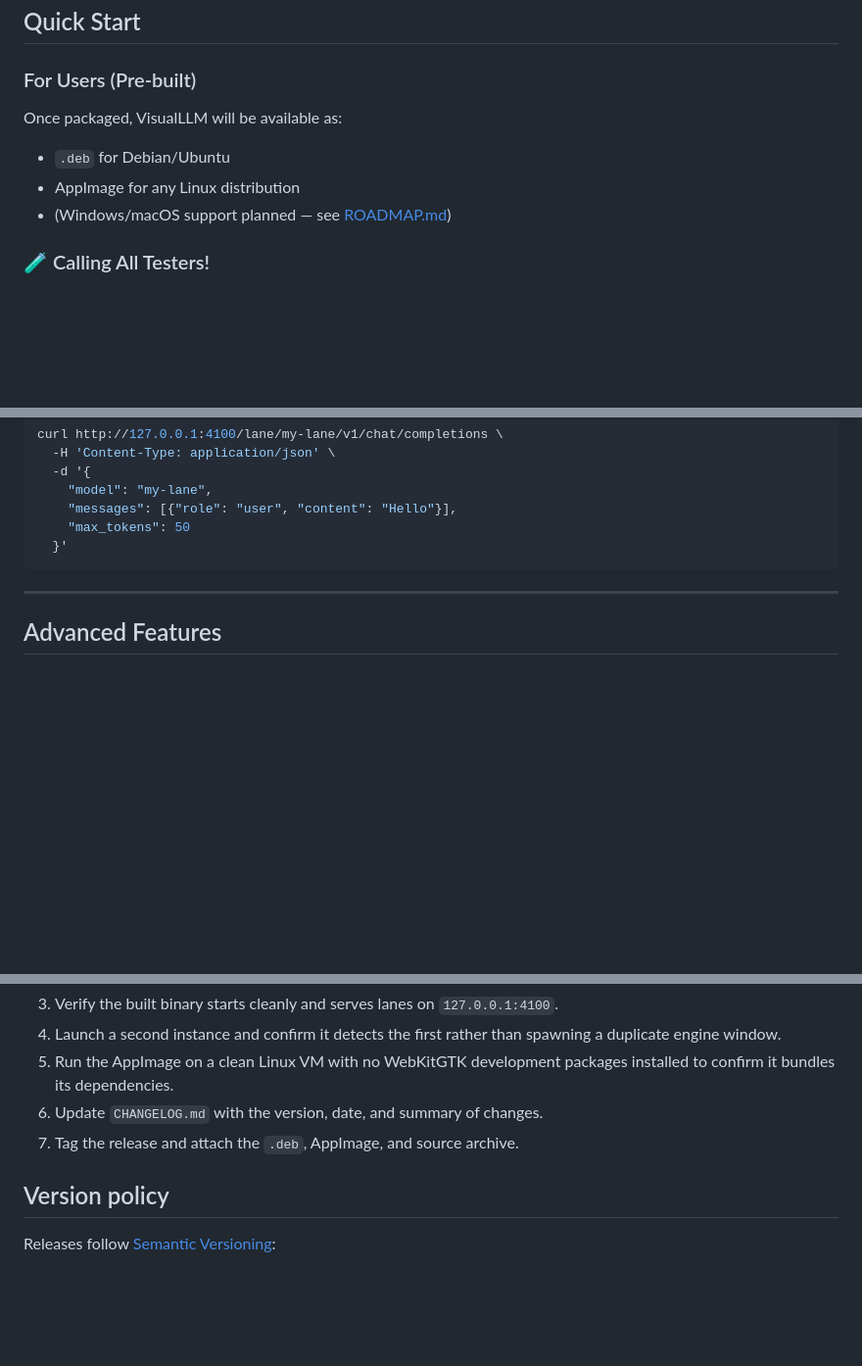
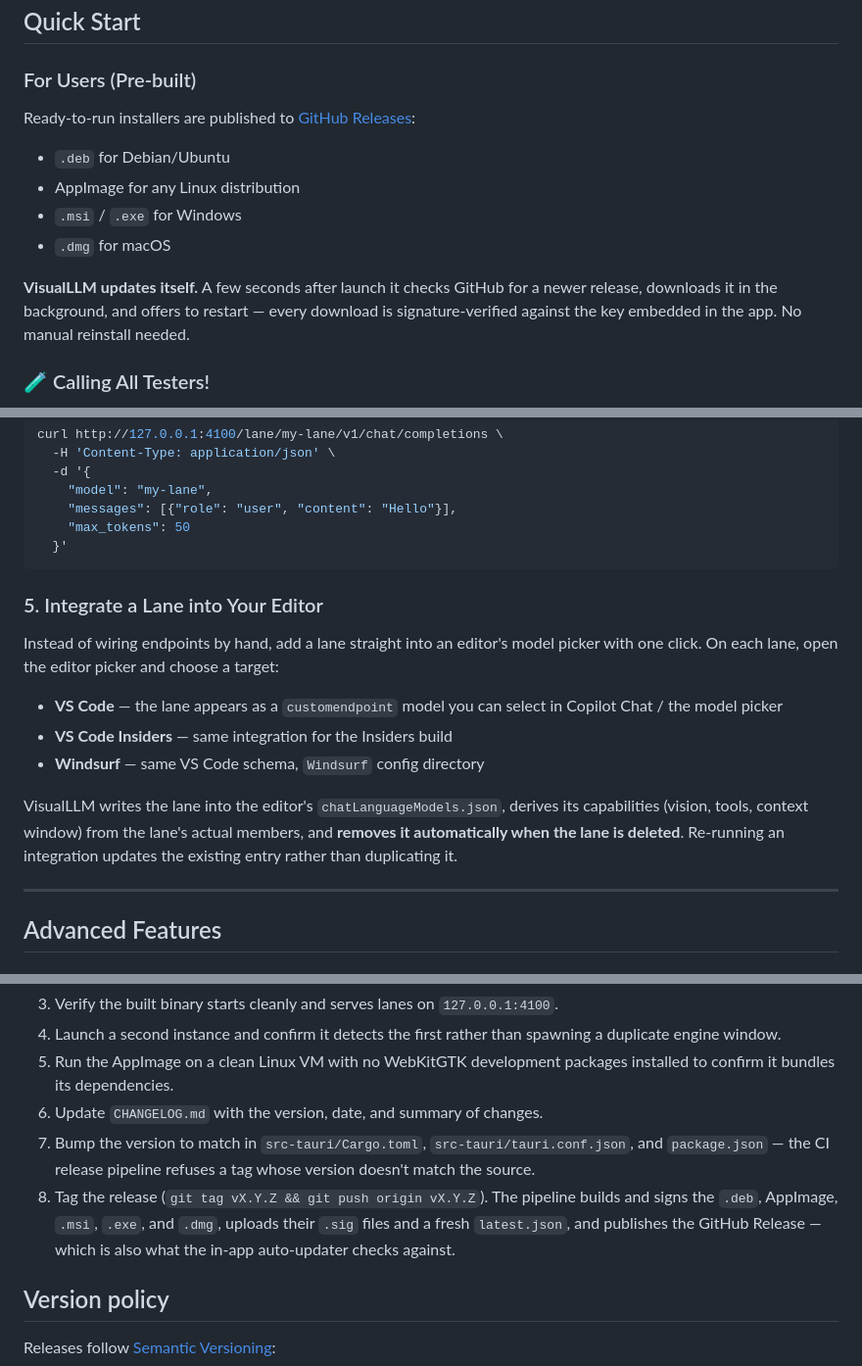
Before and after one commit to CreativeSystemDesign/visualllm, a Markdown page: README.md, 3 parts joined by grey strips. Shown at 98% size. Rendered like a GitHub page; blank space fills up the shorter version.

Commit message:
README: document editor integration and auto-update

````diff
--- a/README.md
+++ b/README.md
@@ -117,10 +119,16 @@ Every response includes headers telling you:
 
 ### For Users (Pre-built)
 
-Once packaged, VisualLLM will be available as:
+Ready-to-run installers are published to [GitHub Releases](https://github.com/CreativeSystemDesign/visualllm/releases):
 - `.deb` for Debian/Ubuntu
 - AppImage for any Linux distribution
-- (Windows/macOS support planned — see [ROADMAP.md](ROADMAP.md))
+- `.msi` / `.exe` for Windows
+- `.dmg` for macOS
+
+**VisualLLM updates itself.** A few seconds after launch it checks GitHub for a
+newer release, downloads it in the background, and offers to restart — every
+download is signature-verified against the key embedded in the app. No manual
+reinstall needed.
 
 ### 🧪 Calling All Testers!
 
@@ -237,6 +245,21 @@ curl http://127.0.0.1:4100/lane/my-lane/v1/chat/completions \
     "max_tokens": 50
   }'
 ```
+
+### 5. Integrate a Lane into Your Editor
+
+Instead of wiring endpoints by hand, add a lane straight into an editor's model
+picker with one click. On each lane, open the editor picker and choose a target:
+
+- **VS Code** — the lane appears as a `customendpoint` model you can select in
+  Copilot Chat / the model picker
+- **VS Code Insiders** — same integration for the Insiders build
+- **Windsurf** — same VS Code schema, `Windsurf` config directory
+
+VisualLLM writes the lane into the editor's `chatLanguageModels.json`, derives
+its capabilities (vision, tools, context window) from the lane's actual members,
+and **removes it automatically when the lane is deleted**. Re-running an
+integration updates the existing entry rather than duplicating it.
 
 ---
 
@@ -584,7 +607,13 @@ Before tagging a release:
 5. Run the AppImage on a clean Linux VM with no WebKitGTK development packages
    installed to confirm it bundles its dependencies.
 6. Update `CHANGELOG.md` with the version, date, and summary of changes.
-7. Tag the release and attach the `.deb`, AppImage, and source archive.
+7. Bump the version to match in `src-tauri/Cargo.toml`,
+   `src-tauri/tauri.conf.json`, and `package.json` — the CI release pipeline
+   refuses a tag whose version doesn't match the source.
+8. Tag the release (`git tag vX.Y.Z && git push origin vX.Y.Z`). The pipeline
+   builds and signs the `.deb`, AppImage, `.msi`, `.exe`, and `.dmg`, uploads
+   their `.sig` files and a fresh `latest.json`, and publishes the GitHub
+   Release — which is also what the in-app auto-updater checks against.
 
 ## Version policy
 
````
Also changed, not shown: other parts of README.md (+2 -0 lines).
